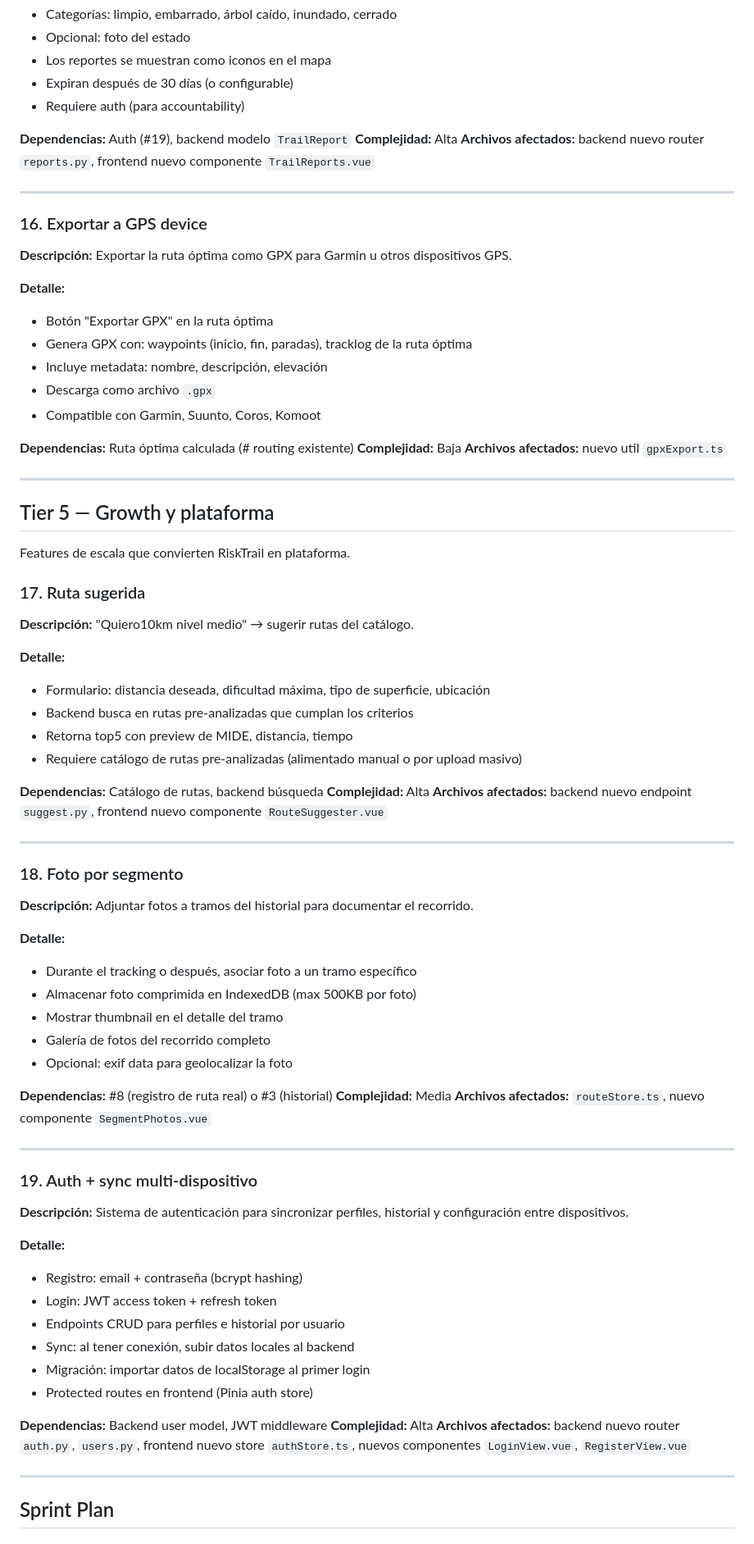
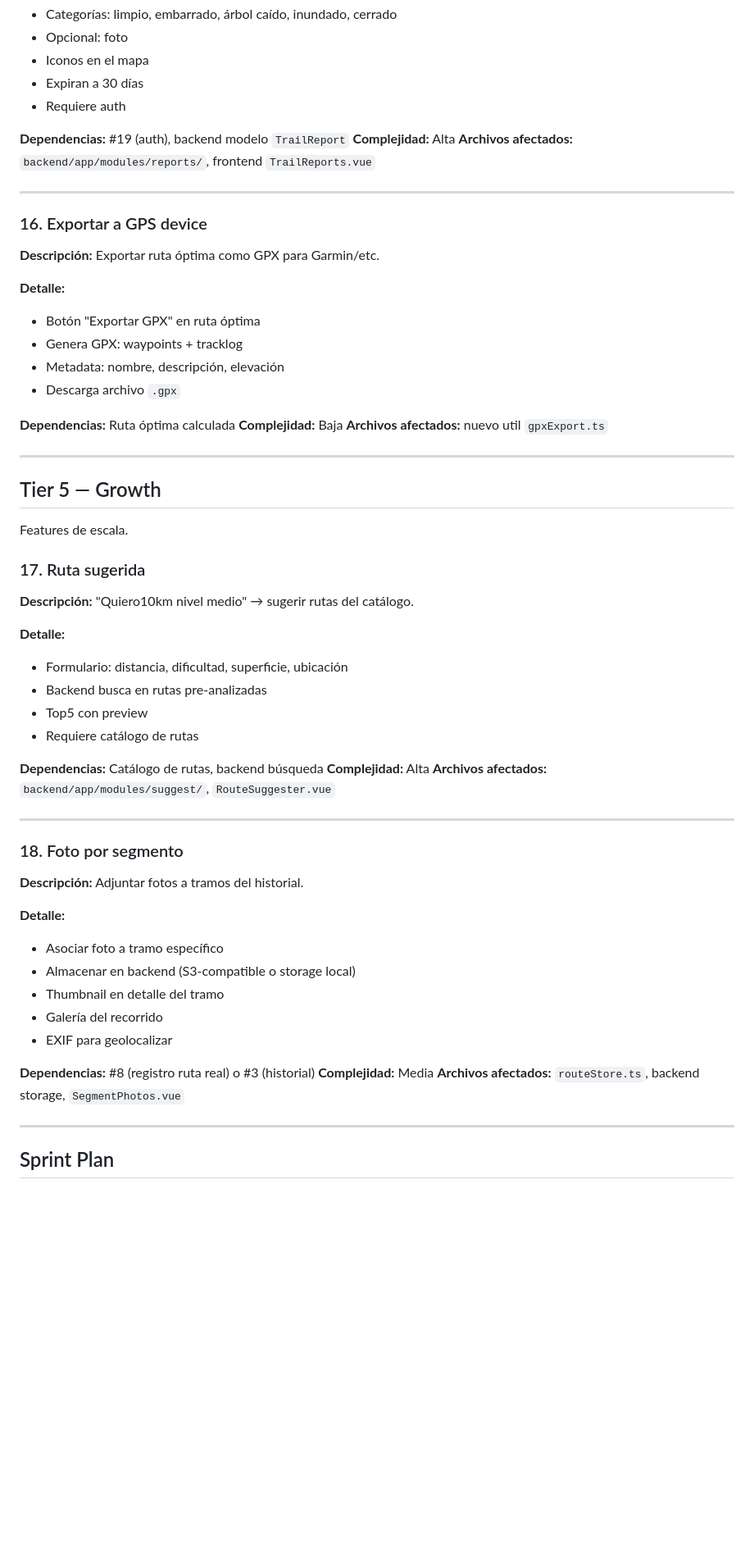
Before and after one commit to IrvinngB/JIC-Geo, a Markdown page: docs/feature-roadmap.md, the part around one of its changes. Shown at 82% size. Rendered like a GitHub page; blank space fills up the shorter version.

```diff
--- a/docs/feature-roadmap.md
+++ b/docs/feature-roadmap.md
@@ -277,84 +299,65 @@ Features que amplían el alcance y la utilidad social.
 - Categorías: limpio, embarrado, árbol caído, inundado, cerrado
-- Opcional: foto del estado
-- Los reportes se muestran como iconos en el mapa
-- Expiran después de 30 días (o configurable)
-- Requiere auth (para accountability)
+- Opcional: foto
+- Iconos en el mapa
+- Expiran a 30 días
+- Requiere auth
 
-**Dependencias:** Auth (#19), backend modelo `TrailReport`
+**Dependencias:** #19 (auth), backend modelo `TrailReport`
 **Complejidad:** Alta
-**Archivos afectados:** backend nuevo router `reports.py`, frontend nuevo componente `TrailReports.vue`
+**Archivos afectados:** `backend/app/modules/reports/`, frontend `TrailReports.vue`
 
 ---
 
 ### 16. Exportar a GPS device
 
-**Descripción:** Exportar la ruta óptima como GPX para Garmin u otros dispositivos GPS.
+**Descripción:** Exportar ruta óptima como GPX para Garmin/etc.
 
 **Detalle:**
-- Botón "Exportar GPX" en la ruta óptima
-- Genera GPX con: waypoints (inicio, fin, paradas), tracklog de la ruta óptima
-- Incluye metadata: nombre, descripción, elevación
-- Descarga como archivo `.gpx`
-- Compatible con Garmin, Suunto, Coros, Komoot
+- Botón "Exportar GPX" en ruta óptima
+- Genera GPX: waypoints + tracklog
+- Metadata: nombre, descripción, elevación
+- Descarga archivo `.gpx`
 
-**Dependencias:** Ruta óptima calculada (# routing existente)
+**Dependencias:** Ruta óptima calculada
 **Complejidad:** Baja
 **Archivos afectados:** nuevo util `gpxExport.ts`
 
 ---
 
-## Tier 5 — Growth y plataforma
+## Tier 5 — Growth
 
-Features de escala que convierten RiskTrail en plataforma.
+Features de escala.
 
 ### 17. Ruta sugerida
 
 **Descripción:** "Quiero10km nivel medio" → sugerir rutas del catálogo.
 
 **Detalle:**
-- Formulario: distancia deseada, dificultad máxima, tipo de superficie, ubicación
-- Backend busca en rutas pre-analizadas que cumplan los criterios
-- Retorna top5 con preview de MIDE, distancia, tiempo
-- Requiere catálogo de rutas pre-analizadas (alimentado manual o por upload masivo)
+- Formulario: distancia, dificultad, superficie, ubicación
+- Backend busca en rutas pre-analizadas
+- Top5 con preview
+- Requiere catálogo de rutas
 
 **Dependencias:** Catálogo de rutas, backend búsqueda
 **Complejidad:** Alta
-**Archivos afectados:** backend nuevo endpoint `suggest.py`, frontend nuevo componente `RouteSuggester.vue`
+**Archivos afectados:** `backend/app/modules/suggest/`, `RouteSuggester.vue`
 
 ---
 
 ### 18. Foto por segmento
 
-**Descripción:** Adjuntar fotos a tramos del historial para documentar el recorrido.
+**Descripción:** Adjuntar fotos a tramos del historial.
 
 **Detalle:**
-- Durante el tracking o después, asociar foto a un tramo específico
-- Almacenar foto comprimida en IndexedDB (max 500KB por foto)
-- Mostrar thumbnail en el detalle del tramo
-- Galería de fotos del recorrido completo
-- Opcional: exif data para geolocalizar la foto
+- Asociar foto a tramo específico
+- Almacenar en backend (S3-compatible o storage local)
+- Thumbnail en detalle del tramo
+- Galería del recorrido
+- EXIF para geolocalizar
 
-**Dependencias:** #8 (registro de ruta real) o #3 (historial)
+**Dependencias:** #8 (registro ruta real) o #3 (historial)
 **Complejidad:** Media
-**Archivos afectados:** `routeStore.ts`, nuevo componente `SegmentPhotos.vue`
-
----
-
-### 19. Auth + sync multi-dispositivo
-
-**Descripción:** Sistema de autenticación para sincronizar perfiles, historial y configuración entre dispositivos.
-
-**Detalle:**
-- Registro: email + contraseña (bcrypt hashing)
-- Login: JWT access token + refresh token
-- Endpoints CRUD para perfiles e historial por usuario
-- Sync: al tener conexión, subir datos locales al backend
-- Migración: importar datos de localStorage al primer login
-- Protected routes en frontend (Pinia auth store)
-
-**Dependencias:** Backend user model, JWT middleware
-**Complejidad:** Alta
-**Archivos afectados:** backend nuevo router `auth.py`, `users.py`, frontend nuevo store `authStore.ts`, nuevos componentes `LoginView.vue`, `RegisterView.vue`
+**Archivos afectados:** `routeStore.ts`, backend storage, `SegmentPhotos.vue`
 
 ---
 
```
Also changed, not shown: other parts of docs/feature-roadmap.md (+152 -113 lines).
